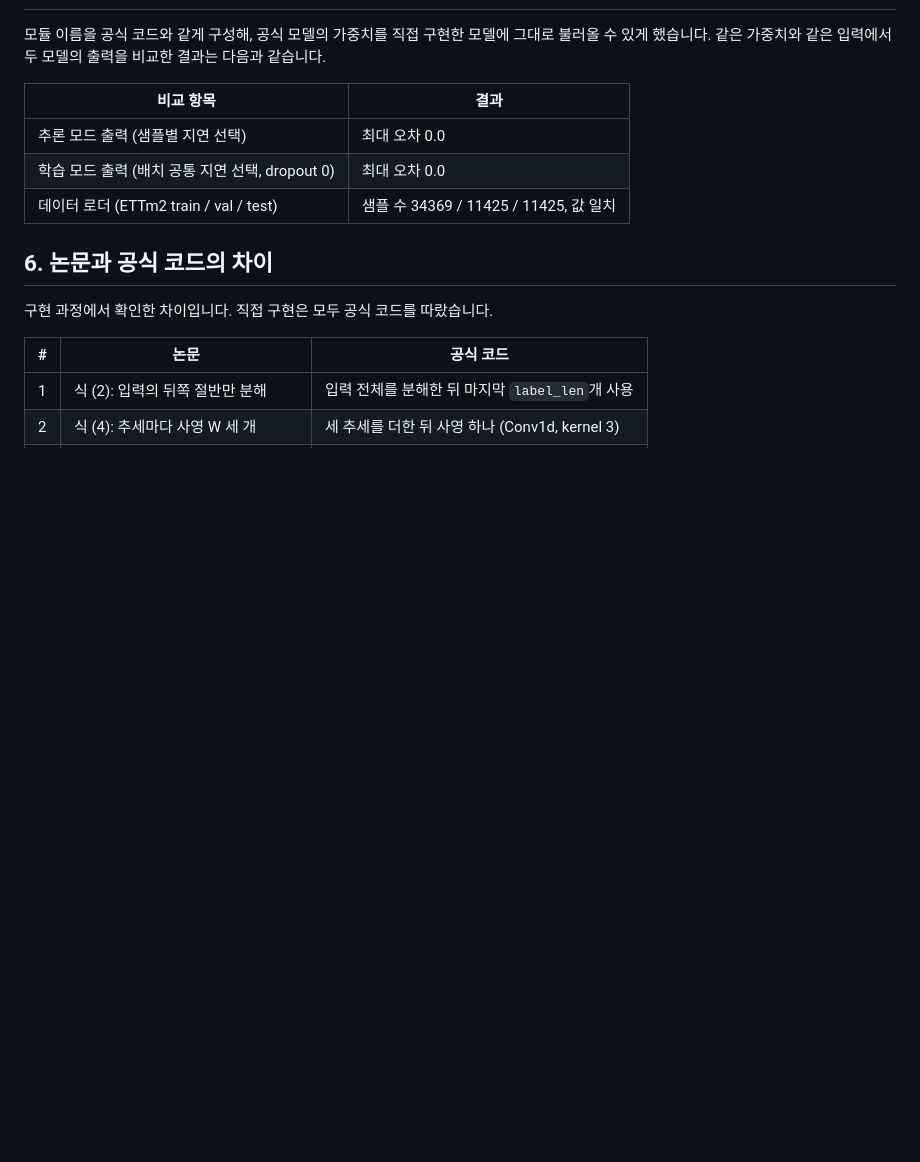
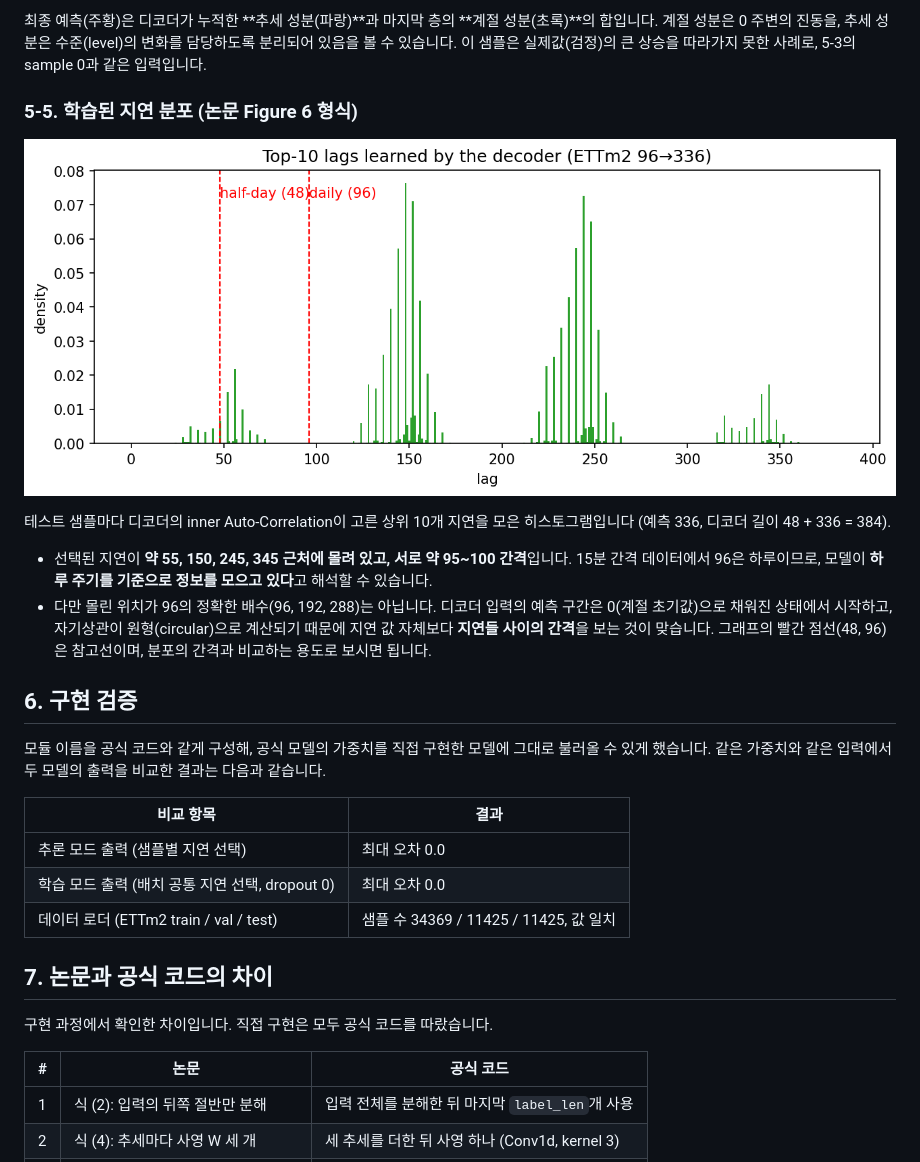
Before and after one commit to HwangDaekyung/Autoformer_reproduction, a Markdown page: README.md, the part around one of its changes. Rendered like a GitHub page; pictures changed too: results/figures/05_learned_lags_ETTm2_336.png (added); blank space fills up the shorter version.

```diff
--- a/README.md
+++ b/README.md
@@ -113,3 +146,13 @@ Autoformer_reproduction/
+최종 예측(주황)은 디코더가 누적한 **추세 성분(파랑)**과 마지막 층의 **계절 성분(초록)**의 합입니다. 계절 성분은 0 주변의 진동을, 추세 성분은 수준(level)의 변화를 담당하도록 분리되어 있음을 볼 수 있습니다. 이 샘플은 실제값(검정)의 큰 상승을 따라가지 못한 사례로, 5-3의 sample 0과 같은 입력입니다.
+
+### 5-5. 학습된 지연 분포 (논문 Figure 6 형식)
+![learned lags](results/figures/05_learned_lags_ETTm2_336.png)
+
+테스트 샘플마다 디코더의 inner Auto-Correlation이 고른 상위 10개 지연을 모은 히스토그램입니다 (예측 336, 디코더 길이 48 + 336 = 384).
+- 선택된 지연이 **약 55, 150, 245, 345 근처에 몰려 있고, 서로 약 95~100 간격**입니다. 15분 간격 데이터에서 96은 하루이므로, 모델이 **하루 주기를 기준으로 정보를 모으고 있다**고 해석할 수 있습니다.
+- 다만 몰린 위치가 96의 정확한 배수(96, 192, 288)는 아닙니다. 디코더 입력의 예측 구간은 0(계절 초기값)으로 채워진 상태에서 시작하고, 자기상관이 원형(circular)으로 계산되기 때문에 지연 값 자체보다 **지연들 사이의 간격**을 보는 것이 맞습니다. 그래프의 빨간 점선(48, 96)은 참고선이며, 분포의 간격과 비교하는 용도로 보시면 됩니다.
+
+## 6. 구현 검증
 
 모듈 이름을 공식 코드와 같게 구성해, 공식 모델의 가중치를 직접 구현한 모델에 그대로 불러올 수 있게 했습니다.
 같은 가중치와 같은 입력에서 두 모델의 출력을 비교한 결과는 다음과 같습니다.
@@ -120,7 +163,7 @@ Autoformer_reproduction/
 | 학습 모드 출력 (배치 공통 지연 선택, dropout 0) | 최대 오차 0.0 |
 | 데이터 로더 (ETTm2 train / val / test) | 샘플 수 34369 / 11425 / 11425, 값 일치 |
 
-## 6. 논문과 공식 코드의 차이
+## 7. 논문과 공식 코드의 차이
 
 구현 과정에서 확인한 차이입니다. 직접 구현은 모두 공식 코드를 따랐습니다.
 
```
Also changed, not shown: other parts of README.md (+37 -4 lines), results/figures/01_series_decomp_synthetic.png (added), results/figures/02_autocorrelation_synthetic.png (added), results/figures/03_prediction_ETTm2_336.png (added), results/figures/03_prediction_ETTm2_96.png (added), results/figures/04_decomposition_ETTm2_96.png (added), 1 other file.
